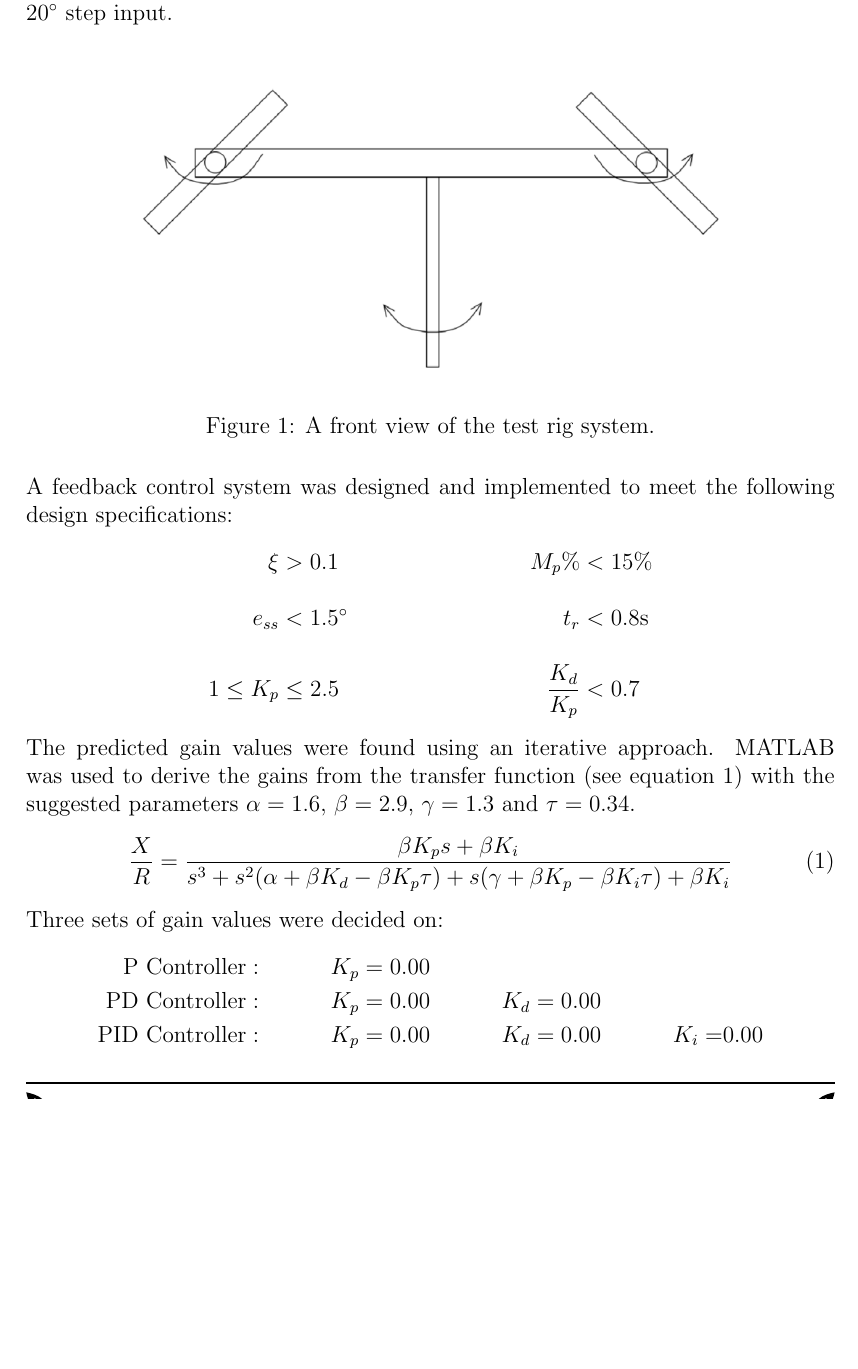
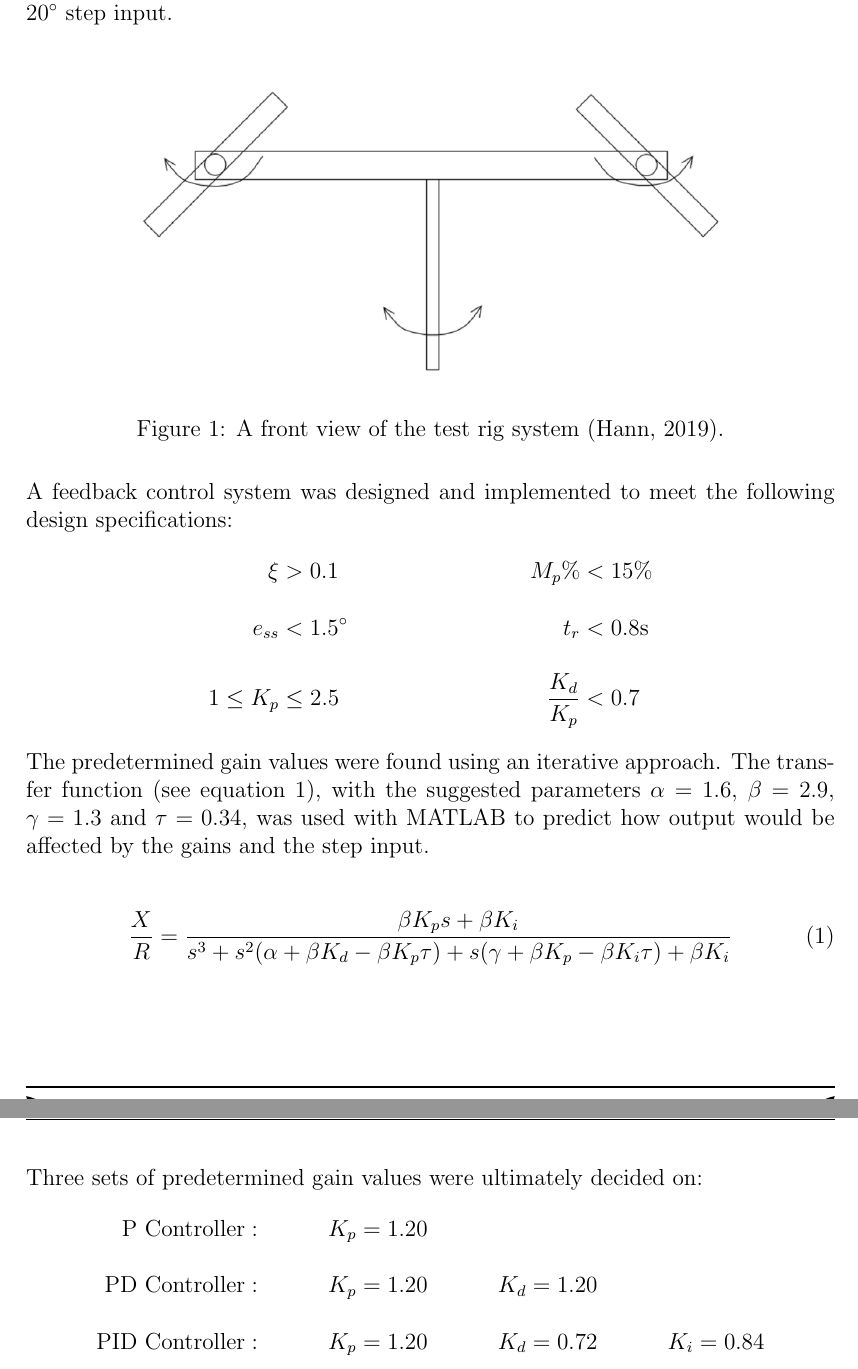
Before and after one commit to jpsheehan/enel321-lab-report, a LaTeX paper (lab-report.tex): part of page 2 of 5 before the commit and two parts of pages 2 and 3 of 5 after it, the two joined at a grey line, cut so that both start at the same text, the shorter picture padded with empty space. Compiled offline with pdfLaTeX.

Commit message:
Finished methodology. Starting result

```diff
--- a/lab-report.tex
+++ b/lab-report.tex
@@ -51,12 +51,14 @@
 \fancyhead[R]{\nouppercase{\rightmark}}
 
 % FOOTER
-\fancyfoot[L]{\reflectbox{\includesvg[width=14pt]{rocket}}}
+\fancyfoot[L]{\reflectbox{\includesvg[width=12pt]{rocket}}}
 \fancyfoot[C]{\thepage}
-\fancyfoot[R]{\includesvg[width=14pt]{rocket}}
+\fancyfoot[R]{\includesvg[width=12pt]{rocket}}
 
 %% TITLE
-\title{ENEL321 Lab Report}
+\title{\uppercase{
+	Design, Implementation and Analysis of a Control System
+}}
 \date{\today}
 \author{
 	Jesse Patrick Sheehan\\
@@ -93,7 +95,7 @@ A test rig (see figure \ref{fig:test-rig}) controlled by two brushless DC motors
 \begin{figure}[H]
 	\centering
 	\includegraphics[scale=0.8]{test-rig}
-	\caption{A front view of the test rig system.}
+	\caption{A front view of the test rig system (Hann, 2019).}
 	\label{fig:test-rig}
 \end{figure}
 
@@ -105,18 +107,20 @@ e_{ss} &< 1.5\degree & t_r &< 0.8 \textrm{s} \\[1em]
 \end{align*}
 
 % Explain how you designed your gains, and what values you used and why.
-\noindent The predicted gain values were found using an iterative approach.
-MATLAB was used to derive the gains from the transfer function (see equation\ \ref{eq:transfer-function}) with the suggested parameters $\alpha = 1.6$, $\beta = 2.9$, $\gamma = 1.3$ and $\tau = 0.34$.
+\noindent The predetermined gain values were found using an iterative approach. The transfer function (see equation\ \ref{eq:transfer-function}), with the suggested parameters $\alpha = 1.6$, $\beta = 2.9$, $\gamma = 1.3$ and $\tau = 0.34$, was used with MATLAB to predict how output would be affected by the gains and the step input.
+\\
+
 \begin{equation}
 \label{eq:transfer-function}
 \frac{X}{R} = \frac{\beta K_p s + \beta K_i}{s^3 + s^2 (\alpha + \beta K_d - \beta K_p \tau) + s(\gamma + \beta K_p - \beta K_i \tau) + \beta K_i}
 \end{equation}
+\\
 
-\noindent Three sets of gain values were decided on:
+\noindent Three sets of predetermined gain values were ultimately decided on:
 \begin{align*}
-\textrm{P Controller} &: & K_p &= 0.00 & & & \\
-\textrm{PD Controller} &: & K_p &= 0.00 & K_d &= 0.00 & & \\
-\textrm{PID Controller} &: & K_p &= 0.00 & K_d &= 0.00 & K_i = &0.00
+\textrm{P Controller} &: & K_p &= 1.20 & & & \\[1em]
+\textrm{PD Controller} &: & K_p &= 1.20 & K_d &= 1.20 & & \\[1em]
+\textrm{PID Controller} &: & K_p &= 1.20 & K_d &= 0.72 & K_i &= 0.84
 \end{align*}
 
 % Explain the different controllers used.
```
Also changed, not shown: lab-report.pdf, lab-report.tex (10 more changed lines).
